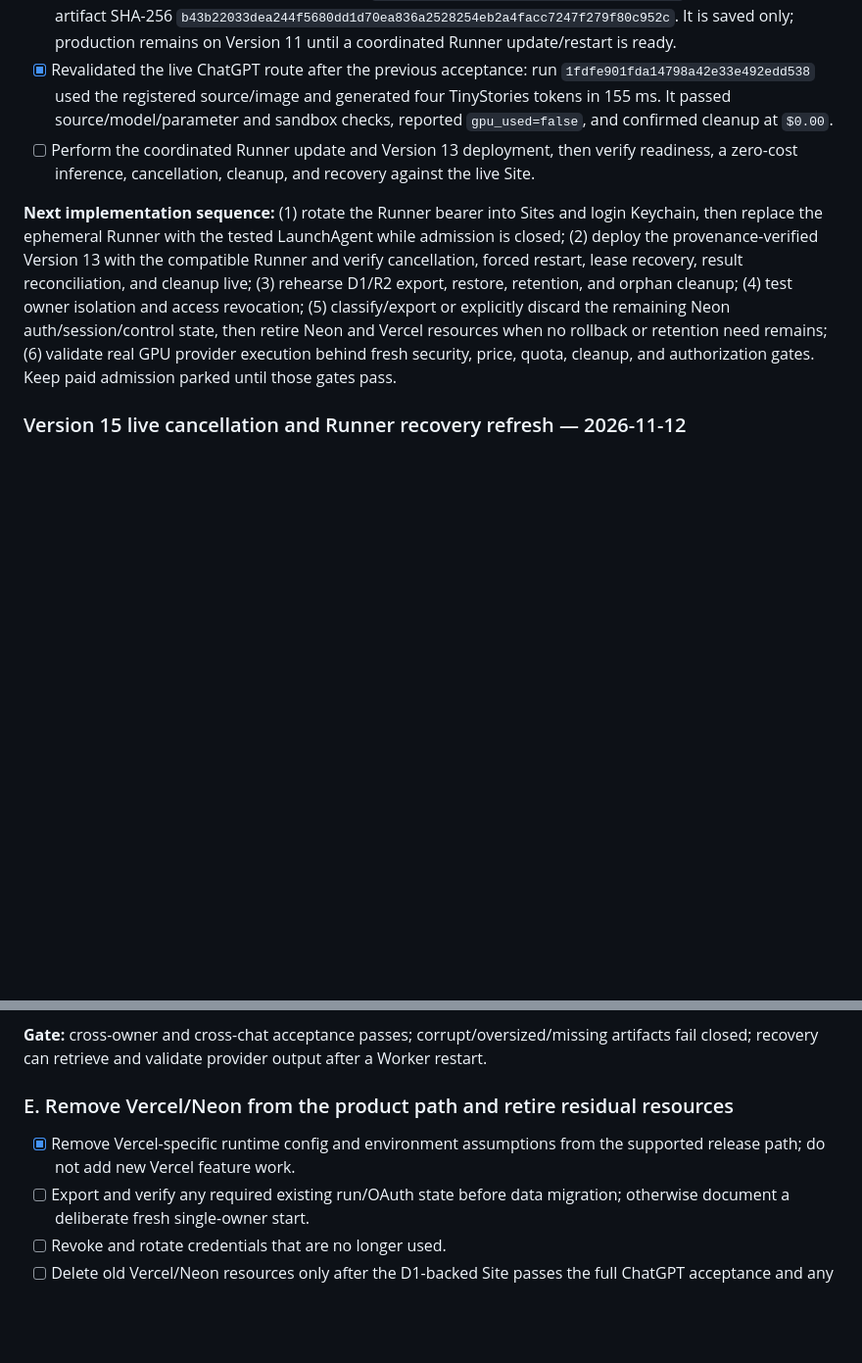
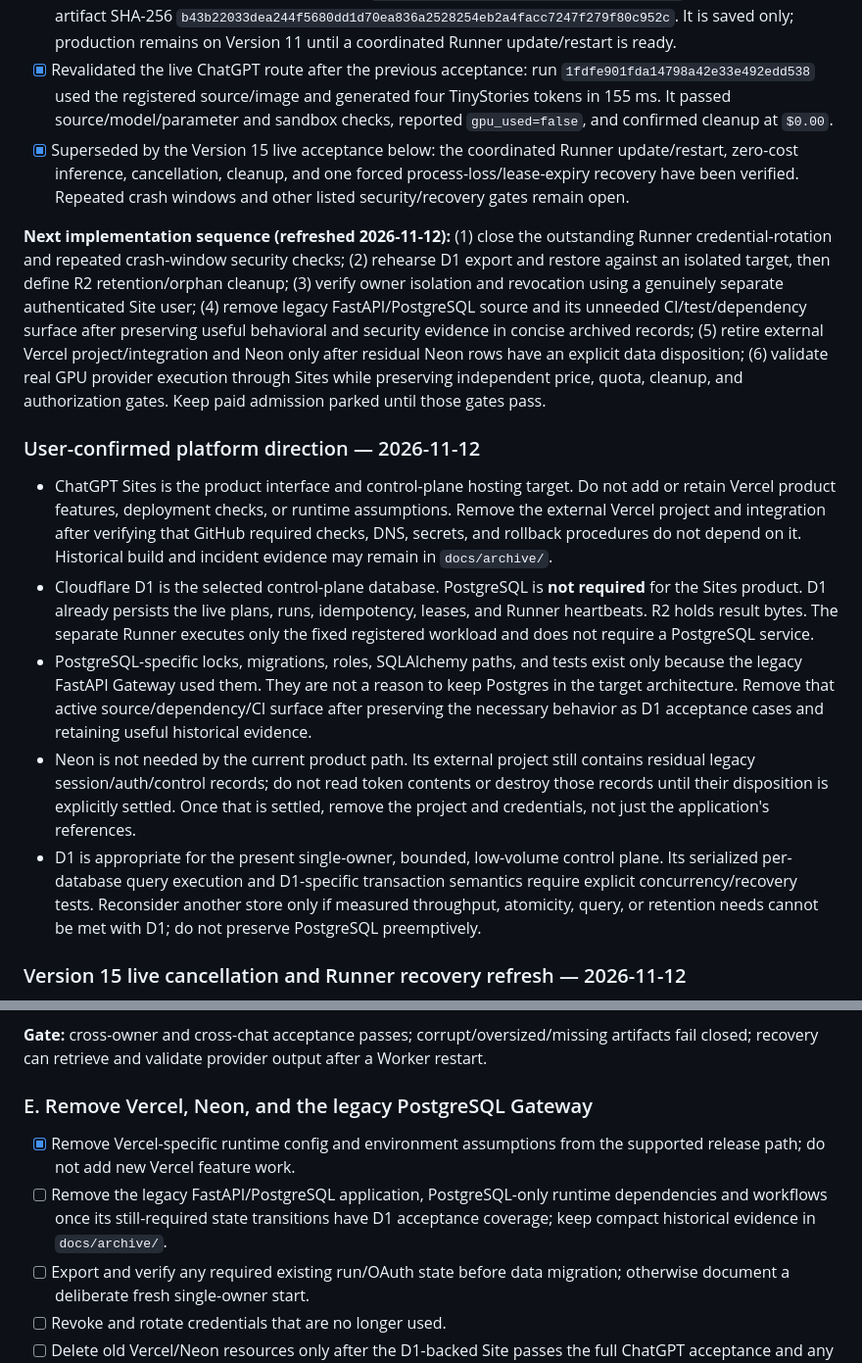
Before and after one commit to Unjuno/gpu-control, a Markdown page: docs/decisions/2026-11-11-sites-d1-architecture-pivot.md, 2 parts joined by grey strips. Shown at 98% size. GitHub-like rendering; blank space fills up the shorter version.

```diff
--- a/docs/decisions/2026-11-11-sites-d1-architecture-pivot.md
+++ b/docs/decisions/2026-11-11-sites-d1-architecture-pivot.md
@@ -139,9 +139,17 @@ The first migration slice should not move every provider or destroy rollback dat
 - [x] Worker tests passed 24/24; Runner tests passed 12/12; build, packaged artifact validation, and `git diff --check` passed. A Codex Security diff review of the six implementation files completed with zero findings; the review did not exercise live D1 or restart behavior.
 - [x] Saved Sites Version 13 from source commit `52416ec02fcf3b755e1763edc617cd0a67f4ab91` with packaged artifact SHA-256 `b43b22033dea244f5680dd1d70ea836a2528254eb2a4facc7247f279f80c952c`. It is saved only; production remains on Version 11 until a coordinated Runner update/restart is ready.
 - [x] Revalidated the live ChatGPT route after the previous acceptance: run `1fdfe901fda14798a42e33e492edd538` used the registered source/image and generated four TinyStories tokens in 155 ms. It passed source/model/parameter and sandbox checks, reported `gpu_used=false`, and confirmed cleanup at `$0.00`.
-- [ ] Perform the coordinated Runner update and Version 13 deployment, then verify readiness, a zero-cost inference, cancellation, cleanup, and recovery against the live Site.
+- [x] Superseded by the Version 15 live acceptance below: the coordinated Runner update/restart, zero-cost inference, cancellation, cleanup, and one forced process-loss/lease-expiry recovery have been verified. Repeated crash windows and other listed security/recovery gates remain open.
 
-**Next implementation sequence:** (1) rotate the Runner bearer into Sites and login Keychain, then replace the ephemeral Runner with the tested LaunchAgent while admission is closed; (2) deploy the provenance-verified Version 13 with the compatible Runner and verify cancellation, forced restart, lease recovery, result reconciliation, and cleanup live; (3) rehearse D1/R2 export, restore, retention, and orphan cleanup; (4) test owner isolation and access revocation; (5) classify/export or explicitly discard the remaining Neon auth/session/control state, then retire Neon and Vercel resources when no rollback or retention need remains; (6) validate real GPU provider execution behind fresh security, price, quota, cleanup, and authorization gates. Keep paid admission parked until those gates pass.
+**Next implementation sequence (refreshed 2026-11-12):** (1) close the outstanding Runner credential-rotation and repeated crash-window security checks; (2) rehearse D1 export and restore against an isolated target, then define R2 retention/orphan cleanup; (3) verify owner isolation and revocation using a genuinely separate authenticated Site user; (4) remove legacy FastAPI/PostgreSQL source and its unneeded CI/test/dependency surface after preserving useful behavioral and security evidence in concise archived records; (5) retire external Vercel project/integration and Neon only after residual Neon rows have an explicit data disposition; (6) validate real GPU provider execution through Sites while preserving independent price, quota, cleanup, and authorization gates. Keep paid admission parked until those gates pass.
+
+### User-confirmed platform direction — 2026-11-12
+
+- ChatGPT Sites is the product interface and control-plane hosting target. Do not add or retain Vercel product features, deployment checks, or runtime assumptions. Remove the external Vercel project and integration after verifying that GitHub required checks, DNS, secrets, and rollback procedures do not depend on it. Historical build and incident evidence may remain in `docs/archive/`.
+- Cloudflare D1 is the selected control-plane database. PostgreSQL is **not required** for the Sites product. D1 already persists the live plans, runs, idempotency, leases, and Runner heartbeats. R2 holds result bytes. The separate Runner executes only the fixed registered workload and does not require a PostgreSQL service.
+- PostgreSQL-specific locks, migrations, roles, SQLAlchemy paths, and tests exist only because the legacy FastAPI Gateway used them. They are not a reason to keep Postgres in the target architecture. Remove that active source/dependency/CI surface after preserving the necessary behavior as D1 acceptance cases and retaining useful historical evidence.
+- Neon is not needed by the current product path. Its external project still contains residual legacy session/auth/control records; do not read token contents or destroy those records until their disposition is explicitly settled. Once that is settled, remove the project and credentials, not just the application's references.
+- D1 is appropriate for the present single-owner, bounded, low-volume control plane. Its serialized per-database query execution and D1-specific transaction semantics require explicit concurrency/recovery tests. Reconsider another store only if measured throughput, atomicity, query, or retention needs cannot be met with D1; do not preserve PostgreSQL preemptively.
 
 ### Version 15 live cancellation and Runner recovery refresh — 2026-11-12
 
@@ -211,9 +219,10 @@ older status notes above; those notes remain as a dated history.
 
 **Gate:** cross-owner and cross-chat acceptance passes; corrupt/oversized/missing artifacts fail closed; recovery can retrieve and validate provider output after a Worker restart.
 
-### E. Remove Vercel/Neon from the product path and retire residual resources
+### E. Remove Vercel, Neon, and the legacy PostgreSQL Gateway
 
 - [x] Remove Vercel-specific runtime config and environment assumptions from the supported release path; do not add new Vercel feature work.
+- [ ] Remove the legacy FastAPI/PostgreSQL application, PostgreSQL-only runtime dependencies and workflows once its still-required state transitions have D1 acceptance coverage; keep compact historical evidence in `docs/archive/`.
 - [ ] Export and verify any required existing run/OAuth state before data migration; otherwise document a deliberate fresh single-owner start.
 - [ ] Revoke and rotate credentials that are no longer used.
 - [ ] Delete old Vercel/Neon resources only after the D1-backed Site passes the full ChatGPT acceptance and any required data has a verified export.
```
Also changed, not shown: docs/acceptance/2026-11-12-resource-retirement-inventory.md (+42 -0 lines).
